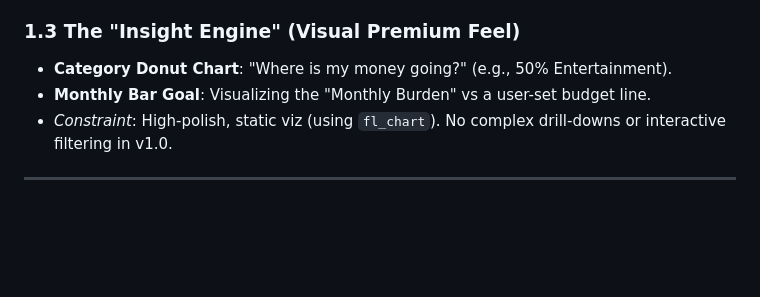
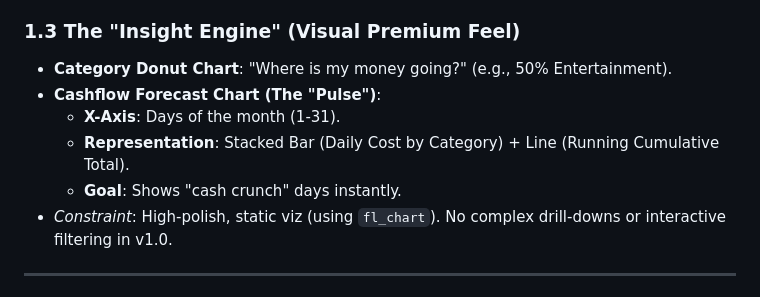
Before and after one commit to jimmybeer/sub-sentry, a Markdown page: docs/03_FEATURE_SCOPE.md, the part around the change. Drawn GitHub-style; blank space fills up the shorter version.

Commit message:
docs(scope): updates Insight Engine to include cashflow forecast chart

```diff
--- a/docs/03_FEATURE_SCOPE.md
+++ b/docs/03_FEATURE_SCOPE.md
@@ -19,7 +19,10 @@ The app's primary function is to serve as the **authoritative, local source of t
 
 ### 1.3 The "Insight Engine" (Visual Premium Feel)
 *   **Category Donut Chart**: "Where is my money going?" (e.g., 50% Entertainment).
-*   **Monthly Bar Goal**: Visualizing the "Monthly Burden" vs a user-set budget line.
+*   **Cashflow Forecast Chart (The "Pulse")**:
+    *   **X-Axis**: Days of the month (1-31).
+    *   **Representation**: Stacked Bar (Daily Cost by Category) + Line (Running Cumulative Total).
+    *   **Goal**: Shows "cash crunch" days instantly.
 *   *Constraint*: High-polish, static viz (using `fl_chart`). No complex drill-downs or interactive filtering in v1.0.
 
 ---
```
